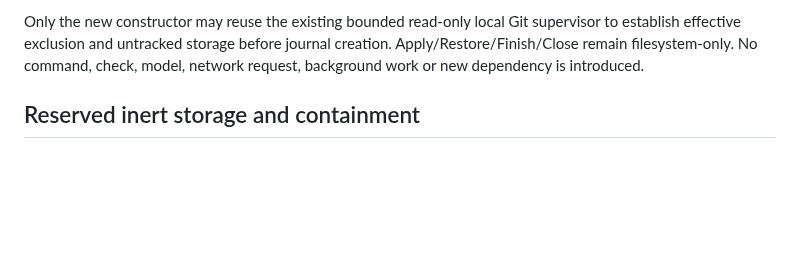
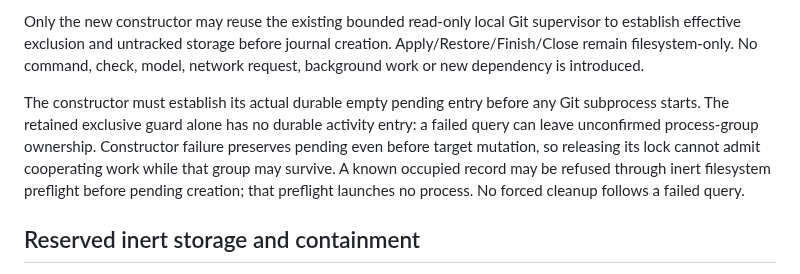
Before and after one commit to anoop2811/software-factory-template, a Markdown page: docs/adr/0095-durable-live-publication.md, the part around the change. GitHub-like rendering; blank space fills up the shorter version.

Commit message:
docs: retain pending before journal Git probes (Decision 94)

```diff
--- a/docs/adr/0095-durable-live-publication.md
+++ b/docs/adr/0095-durable-live-publication.md
@@ -50,6 +50,14 @@ Only the new constructor may reuse the existing bounded read-only local Git
 supervisor to establish effective exclusion and untracked storage before journal
 creation. Apply/Restore/Finish/Close remain filesystem-only. No command, check,
 model, network request, background work or new dependency is introduced.
+
+The constructor must establish its actual durable empty pending entry before any
+Git subprocess starts. The retained exclusive guard alone has no durable activity
+entry: a failed query can leave unconfirmed process-group ownership. Constructor
+failure preserves pending even before target mutation, so releasing its lock
+cannot admit cooperating work while that group may survive. A known occupied
+record may be refused through inert filesystem preflight before pending creation;
+that preflight launches no process. No forced cleanup follows a failed query.
 
 ## Reserved inert storage and containment
 
```
Also changed, not shown: docs/DECISION_LOG.md (+7 -0 lines).
